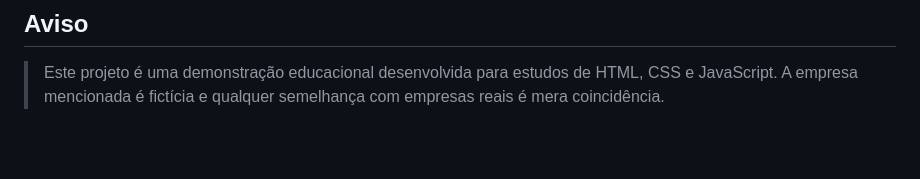
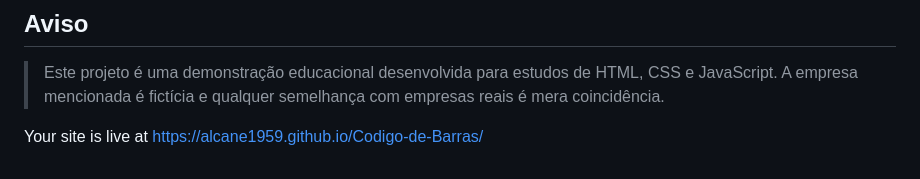
Before and after one commit to alcane1959/Codigo-de-Barras, a Markdown page: README.md, the part around the change. GitHub-like rendering; blank space fills up the shorter version.

Commit message:
Update README with live site URL
Added live site link to the README.

```diff
--- a/README.md
+++ b/README.md
@@ -201,3 +201,5 @@ Atualizações no projeto podem exigir a atualização da versão do cache do se
 ## Aviso
 
 > Este projeto é uma demonstração educacional desenvolvida para estudos de HTML, CSS e JavaScript. A empresa mencionada é fictícia e qualquer semelhança com empresas reais é mera coincidência.
+
+Your site is live at https://alcane1959.github.io/Codigo-de-Barras/
```
